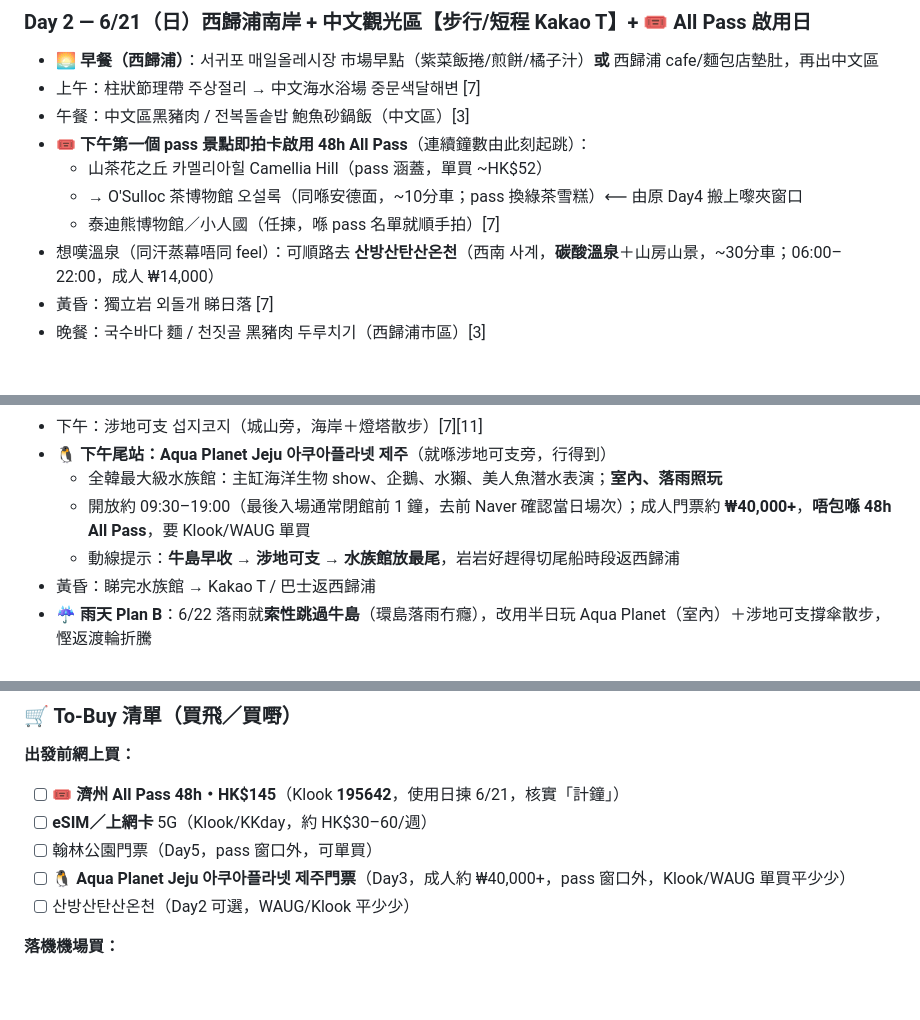
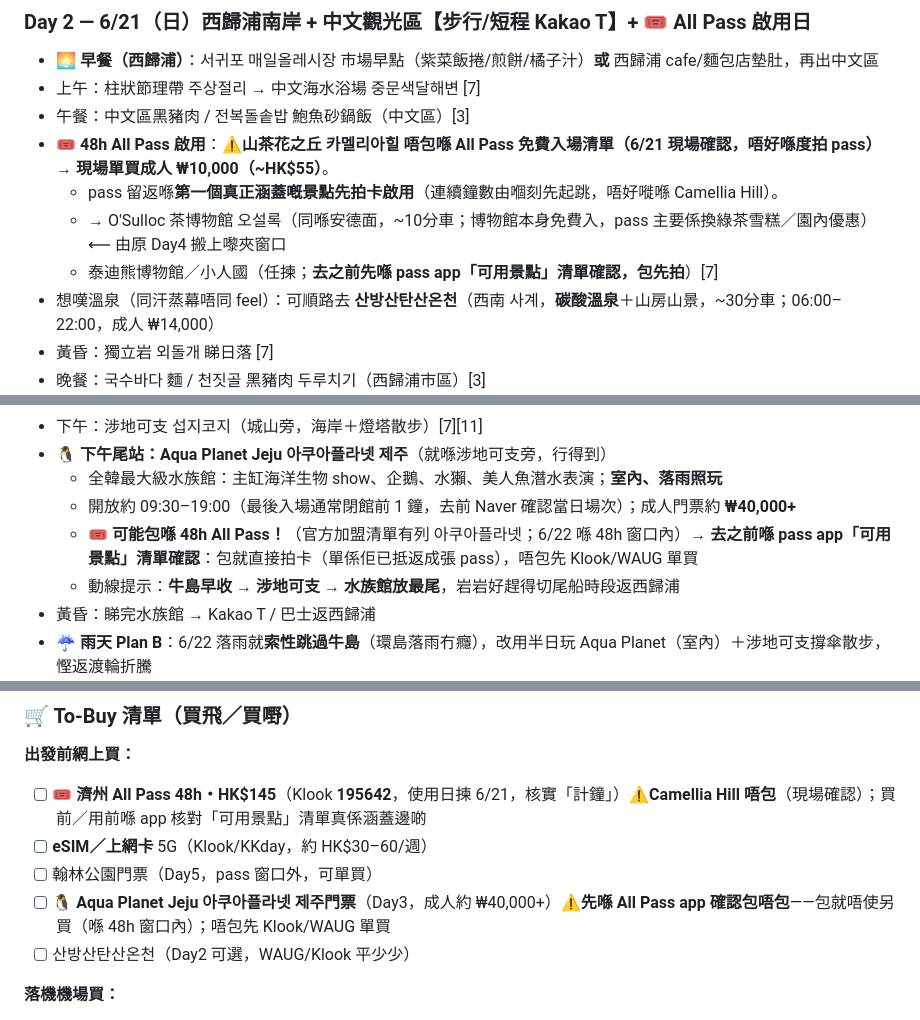
Before and after one commit to johntyty912/Jeju-2026, a Markdown page: jeju-trip/itinerary.md, 3 parts joined by grey strips. Drawn GitHub-style; blank space fills up the shorter version.

Commit message:
Correct All Pass coverage: Camellia Hill not included
- Mark Camellia Hill as NOT covered by All Pass (verified on-site 6/21),
  buy ticket separately (~₩10,000)
- Note pass activates at first truly-covered attraction
- Flag Aqua Planet (Day 3) may be covered by the pass per official
  partner list — verify in app before buying separately
- Update To-Buy/pre-purchase notes to check live 'available attractions'
  list, since partner list != free-entry list and changes without notice

Co-Authored-By: Claude Opus 4.8 <noreply@anthropic.com>
Claude-Session: https://claude.ai/code/session_01KxtDW5aZdZtnLfsonZ51Dh

```diff
--- a/jeju-trip/itinerary.md
+++ b/jeju-trip/itinerary.md
@@ -54,10 +54,10 @@
 - 🌅 **早餐（西歸浦）**：서귀포 매일올레시장 市場早點（紫菜飯捲/煎餅/橘子汁）**或** 西歸浦 cafe/麵包店墊肚，再出中文區
 - 上午：柱狀節理帶 주상절리 → 中文海水浴場 중문색달해변 [7]
 - 午餐：中文區黑豬肉 / 전복돌솥밥 鮑魚砂鍋飯（中文區）[3]
-- 🎟️ **下午第一個 pass 景點即拍卡啟用 48h All Pass**（連續鐘數由此刻起跳）：
-  - 山茶花之丘 카멜리아힐 Camellia Hill（pass 涵蓋，單買 ~HK$52）
-  - → O'Sulloc 茶博物館 오설록（同喺安德面，~10分車；pass 換綠茶雪糕）⟵ 由原 Day4 搬上嚟夾窗口
-  - 泰迪熊博物館／小人國（任揀，喺 pass 名單就順手拍）[7]
+- 🎟️ **48h All Pass 啟用**：⚠️**山茶花之丘 카멜리아힐 唔包喺 All Pass 免費入場清單（6/21 現場確認，唔好喺度拍 pass）→ 現場單買成人 ₩10,000（~HK$55）**。
+  - pass 留返喺**第一個真正涵蓋嘅景點先拍卡啟用**（連續鐘數由嗰刻先起跳，唔好嘥喺 Camellia Hill）。
+  - → O'Sulloc 茶博物館 오설록（同喺安德面，~10分車；博物館本身免費入，pass 主要係換綠茶雪糕／園內優惠）⟵ 由原 Day4 搬上嚟夾窗口
+  - 泰迪熊博物館／小人國（任揀；**去之前先喺 pass app「可用景點」清單確認，包先拍**）[7]
 - 想嘆溫泉（同汗蒸幕唔同 feel）：可順路去 **산방산탄산온천**（西南 사계，**碳酸溫泉**＋山房山景，~30分車；06:00–22:00，成人 ₩14,000）
 - 黃昏：獨立岩 외돌개 睇日落 [7]
 - 晚餐：국수바다 麵 / 천짓골 黑豬肉 두루치기（西歸浦市區）[3]
@@ -76,7 +76,8 @@
 - 下午：涉地可支 섭지코지（城山旁，海岸＋燈塔散步）[7][11]
 - 🐧 **下午尾站：Aqua Planet Jeju 아쿠아플라넷 제주**（就喺涉地可支旁，行得到）
   - 全韓最大級水族館：主缸海洋生物 show、企鵝、水獺、美人魚潛水表演；**室內、落雨照玩**
-  - 開放約 09:30–19:00（最後入場通常閉館前 1 鐘，去前 Naver 確認當日場次）；成人門票約 **₩40,000+**，**唔包喺 48h All Pass**，要 Klook/WAUG 單買
+  - 開放約 09:30–19:00（最後入場通常閉館前 1 鐘，去前 Naver 確認當日場次）；成人門票約 **₩40,000+**
+  - 🎟️ **可能包喺 48h All Pass！**（官方加盟清單有列 아쿠아플라넷；6/22 喺 48h 窗口內）→ **去之前喺 pass app「可用景點」清單確認**：包就直接拍卡（單係佢已抵返成張 pass），唔包先 Klook/WAUG 單買
   - 動線提示：**牛島早收 → 涉地可支 → 水族館放最尾**，岩岩好趕得切尾船時段返西歸浦
 - 黃昏：睇完水族館 → Kakao T / 巴士返西歸浦
 - ☔ **雨天 Plan B**：6/22 落雨就**索性跳過牛島**（環島落雨冇癮），改用半日玩 Aqua Planet（室內）＋涉地可支撐傘散步，慳返渡輪折騰
@@ -199,10 +200,10 @@
 
 ### 🛒 To-Buy 清單（買飛／買嘢）
 **出發前網上買：**
-- [ ] 🎟️ **濟州 All Pass 48h・HK$145**（Klook **195642**，使用日揀 6/21，核實「計鐘」）
+- [ ] 🎟️ **濟州 All Pass 48h・HK$145**（Klook **195642**，使用日揀 6/21，核實「計鐘」）⚠️**Camellia Hill 唔包**（現場確認）；買前／用前喺 app 核對「可用景點」清單真係涵蓋邊啲
 - [ ] **eSIM／上網卡** 5G（Klook/KKday，約 HK$30–60/週）
 - [ ] 翰林公園門票（Day5，pass 窗口外，可單買）
-- [ ] 🐧 **Aqua Planet Jeju 아쿠아플라넷 제주門票**（Day3，成人約 ₩40,000+，pass 窗口外，Klook/WAUG 單買平少少）
+- [ ] 🐧 **Aqua Planet Jeju 아쿠아플라넷 제주門票**（Day3，成人約 ₩40,000+）⚠️**先喺 All Pass app 確認包唔包**——包就唔使另買（喺 48h 窗口內）；唔包先 Klook/WAUG 單買
 - [ ] 산방산탄산온천（Day2 可選，WAUG/Klook 平少少）
 
 **落機機場買：**
```
Also changed, not shown: other parts of jeju-trip/itinerary.md (+1 -1 lines).
